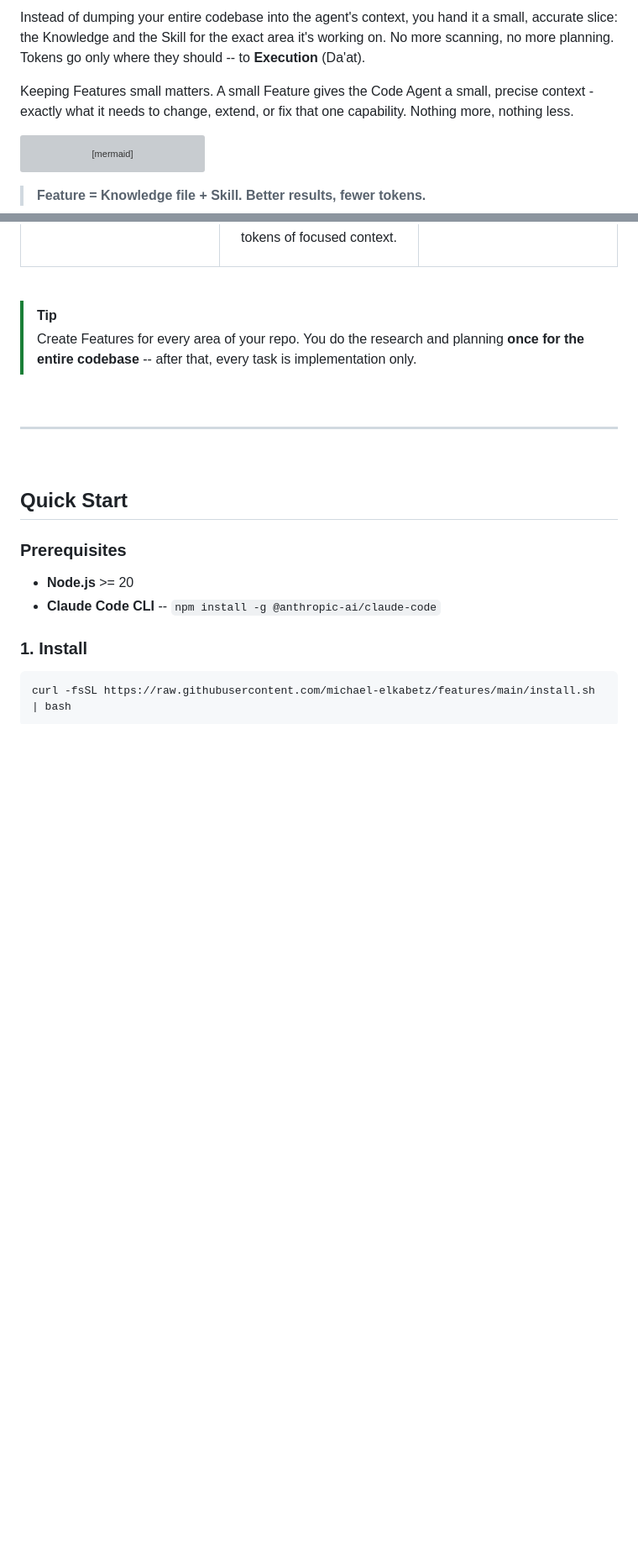
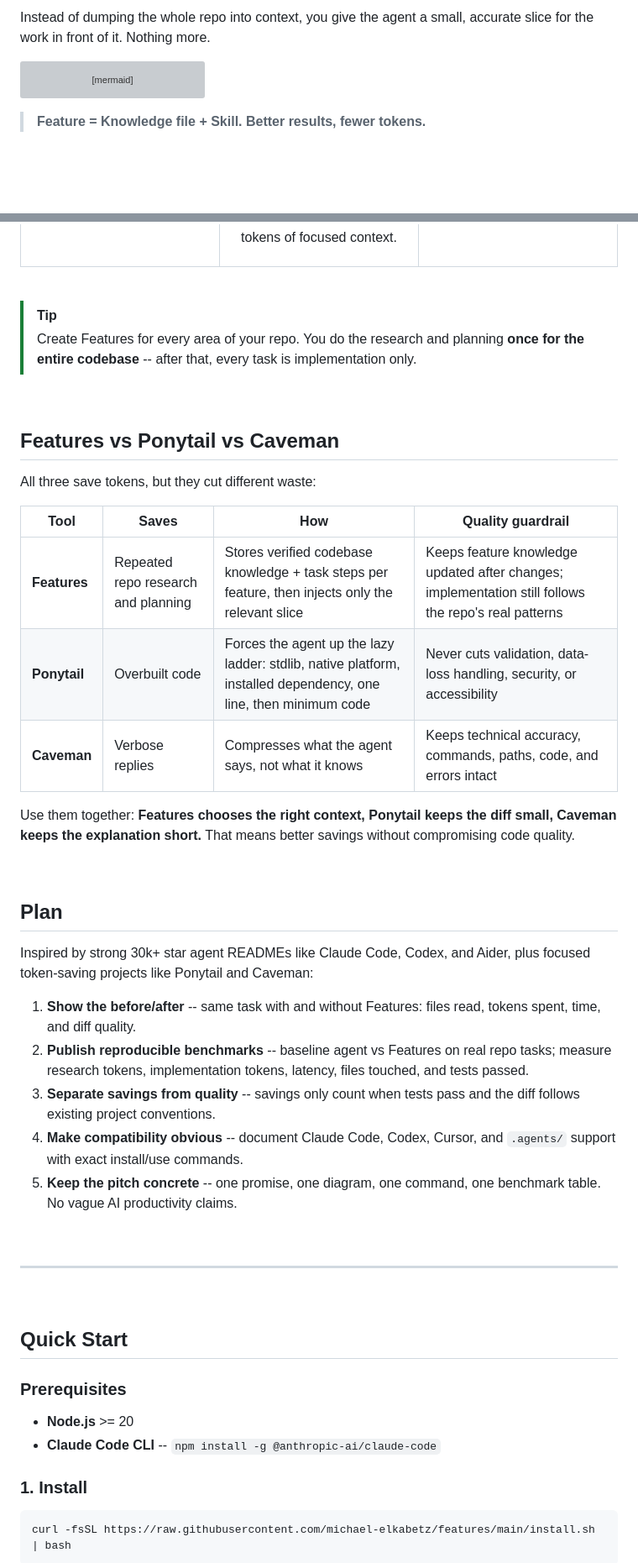
Before and after one commit to michael-elkabetz/features, a Markdown page: README.md, 2 parts joined by grey strips. Shown at 84% size. Drawn GitHub-style; blank space fills up the shorter version; grey boxes are pictures that could not be loaded.

````diff
--- a/README.md
+++ b/README.md
@@ -91,7 +77,5 @@ Your codebase has areas -- API endpoints, authentication, database models, UI co
 
-Instead of dumping your entire codebase into the agent's context, you hand it a small, accurate slice: the Knowledge and the Skill for the exact area it's working on. No more scanning, no more planning. Tokens go only where they should -- to **Execution** (Da'at).
-
-Keeping Features small matters. A small Feature gives the Code Agent a small, precise context - exactly what it needs to change, extend, or fix that one capability. Nothing more, nothing less.
+Instead of dumping the whole repo into context, you give the agent a small, accurate slice for the work in front of it. Nothing more.
 
 ```mermaid
 flowchart LR
@@ -138,6 +122,32 @@ Each Skill tells the agent to **update the Knowledge file and its own instructio
 
 > [!TIP]
 > Create Features for every area of your repo. You do the research and planning **once for the entire codebase** -- after that, every task is implementation only.
+
+<br/>
+
+## Features vs Ponytail vs Caveman
+
+All three save tokens, but they cut different waste:
+
+| Tool | Saves | How | Quality guardrail |
+|------|-------|-----|-------------------|
+| **Features** | Repeated repo research and planning | Stores verified codebase knowledge + task steps per feature, then injects only the relevant slice | Keeps feature knowledge updated after changes; implementation still follows the repo's real patterns |
+| **Ponytail** | Overbuilt code | Forces the agent up the lazy ladder: stdlib, native platform, installed dependency, one line, then minimum code | Never cuts validation, data-loss handling, security, or accessibility |
+| **Caveman** | Verbose replies | Compresses what the agent says, not what it knows | Keeps technical accuracy, commands, paths, code, and errors intact |
+
+Use them together: **Features chooses the right context, Ponytail keeps the diff small, Caveman keeps the explanation short.** That means better savings without compromising code quality.
+
+<br/>
+
+## Plan
+
+Inspired by strong 30k+ star agent READMEs like Claude Code, Codex, and Aider, plus focused token-saving projects like Ponytail and Caveman:
+
+1. **Show the before/after** -- same task with and without Features: files read, tokens spent, time, and diff quality.
+2. **Publish reproducible benchmarks** -- baseline agent vs Features on real repo tasks; measure research tokens, implementation tokens, latency, files touched, and tests passed.
+3. **Separate savings from quality** -- savings only count when tests pass and the diff follows existing project conventions.
+4. **Make compatibility obvious** -- document Claude Code, Codex, Cursor, and `.agents/` support with exact install/use commands.
+5. **Keep the pitch concrete** -- one promise, one diagram, one command, one benchmark table. No vague AI productivity claims.
 
 <br/>
 
````
Also changed, not shown: other parts of README.md (+9 -23 lines).
